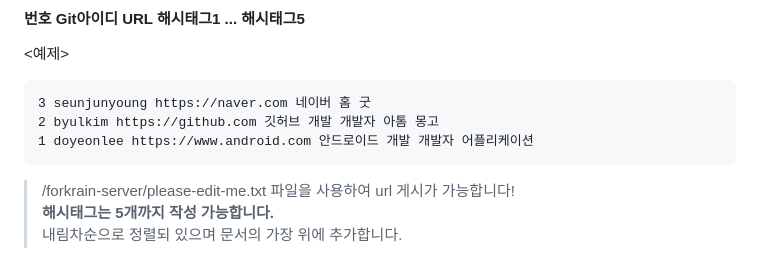
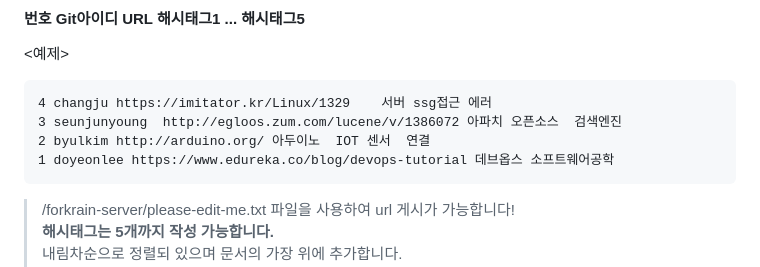
Before and after one commit to sungjunyoung/forkrain, a Markdown page: README.md, the part around the change. GitHub-like rendering.

Commit message:
로고 추가,  리드미 수정

````diff
--- a/README.md
+++ b/README.md
@@ -28,9 +28,10 @@ url 을 게시하시면, 다음을 숙지하시고 pull-request 를 날려주세
 
 <예제>
 ```
-3 seunjunyoung https://naver.com 네이버 홈 굿
-2 byulkim https://github.com 깃허브 개발 개발자 아톰 몽고
-1 doyeonlee https://www.android.com 안드로이드 개발 개발자 어플리케이션
+4 changju https://imitator.kr/Linux/1329	서버 ssg접근 에러
+3 seunjunyoung  http://egloos.zum.com/lucene/v/1386072 아파치 오픈소스  검색엔진
+2 byulkim http://arduino.org/ 아두이노  IOT 센서  연결
+1 doyeonlee https://www.edureka.co/blog/devops-tutorial 데브옵스 소프트웨어공학
 ```
 
 > /forkrain-server/please-edit-me.txt 파일을 사용하여 url 게시가 가능합니다!
````
Also changed, not shown: assets/logo.jpg (added).
